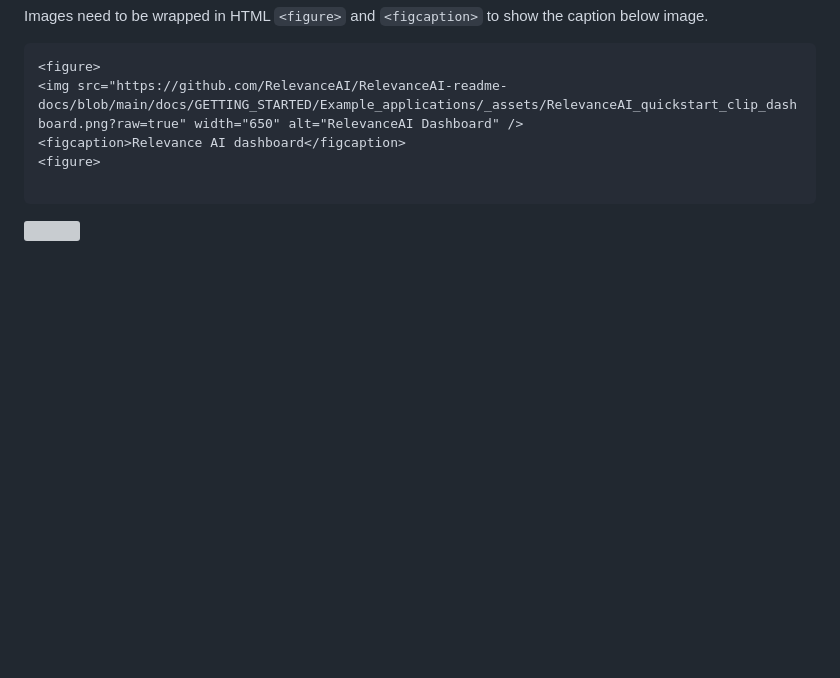
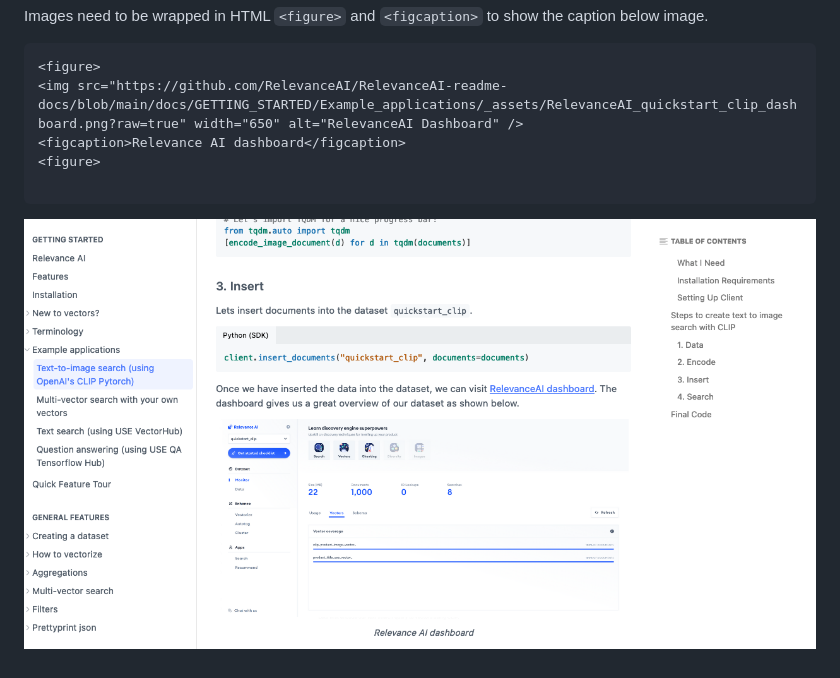
Before and after one commit to RelevanceAI/RelevanceAI-readme-docs, a Markdown page: rdmd.md, the part around the change. GitHub-like rendering; pictures changed too: assets/readme_figure.png (added); blank space fills up the shorter version; grey boxes are pictures that could not be loaded.

Commit message:
Updating rdmd figure

````diff
--- a/rdmd.md
+++ b/rdmd.md
@@ -73,4 +73,4 @@ Images need to be wrapped in HTML `<figure>` and `<figcaption>` to show the capt
 
 ```
 
-![](https://github.com/RelevanceAI/RelevanceAI-readme-docs/blob/main/docs/GETTING_STARTED/Example_applications/_assets/RelevanceAI_quickstart_clip_dashboard.png)
+![](./assets/readme_figure.png)
````
